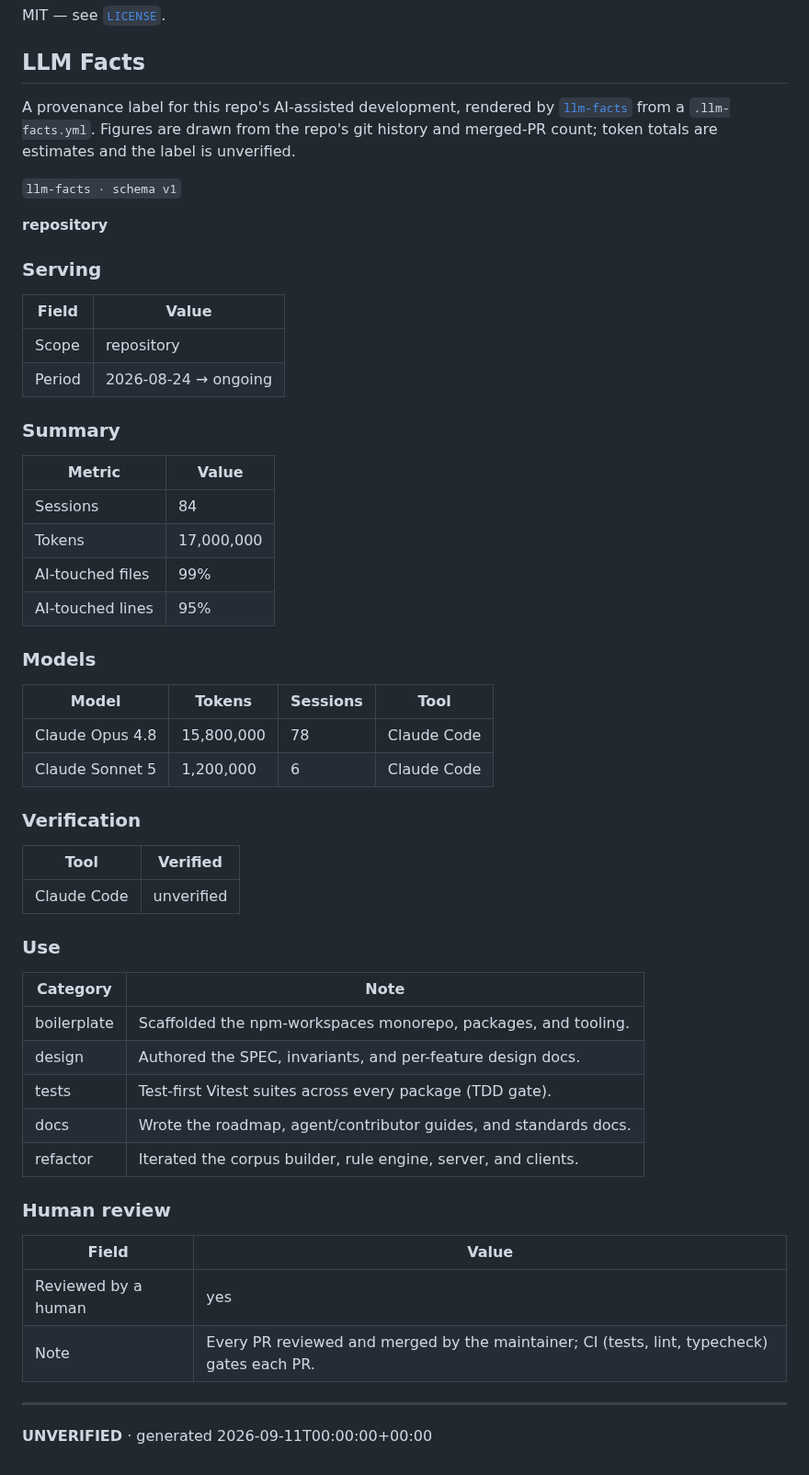
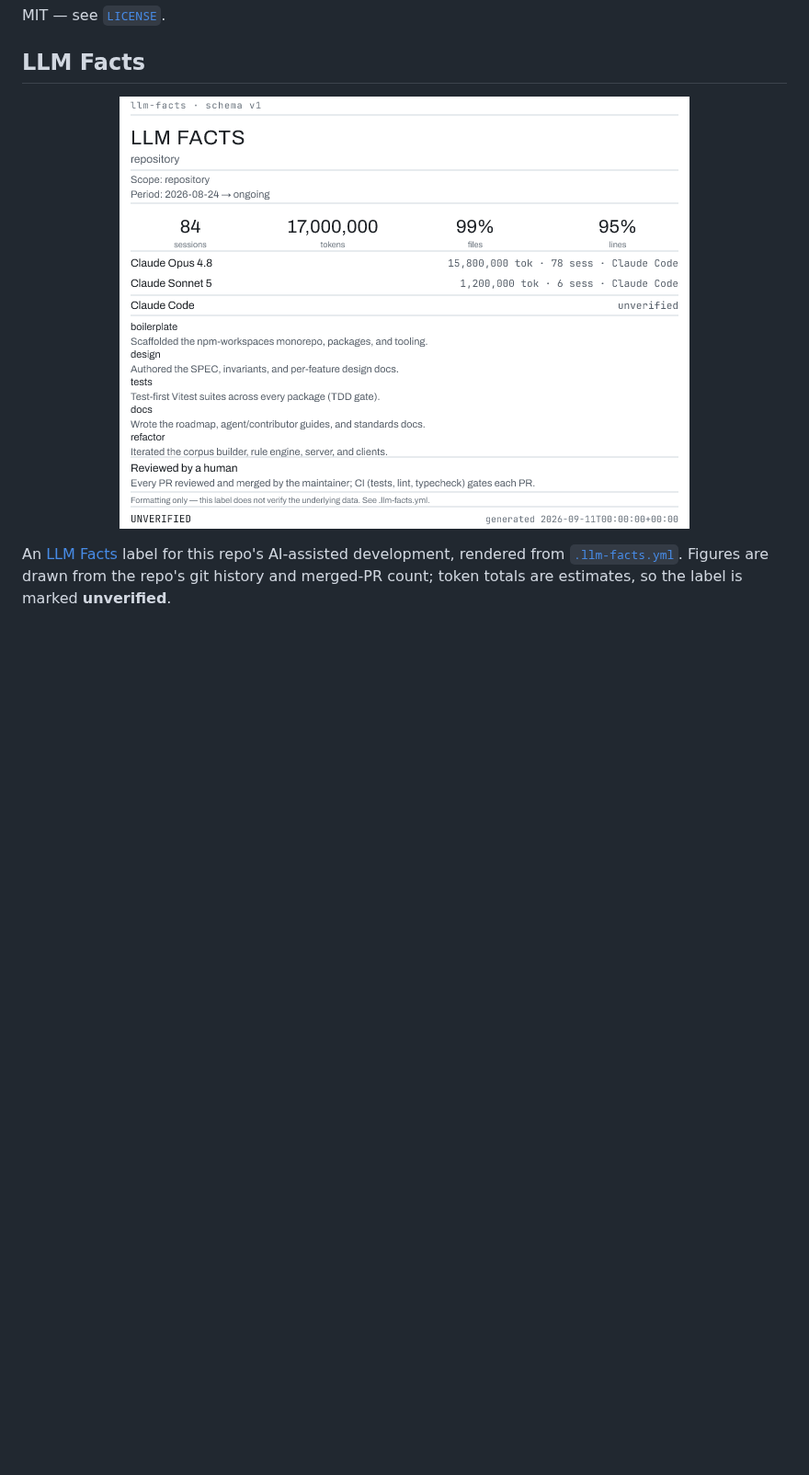
Before and after one commit to bardic-inspiration/semantic-dungeon-crawler, a Markdown page: README.md, the part around the change. Shown at 92% size. Rendered like a GitHub page; pictures changed too: .github/llm-facts.png (added); blank space fills up the shorter version.

Commit message:
docs: render the LLM Facts label as an image
Replace the Markdown tables added for the LLM Facts label with the rendered
image the llm-facts tool produces, matching the example in the llm-facts
README: a centered PNG (.github/llm-facts.png) rendered from a committed
.llm-facts.yml. Figures are derived from the repo's git history and merged-PR
count (token totals estimated); the label is left unverified.

Co-Authored-By: Claude Opus 4.8 <noreply@anthropic.com>
Claude-Session: https://claude.ai/code/session_01UPKxVwx5Jmwc6AQobKhftp

```diff
--- a/README.md
+++ b/README.md
@@ -265,61 +265,13 @@ MIT — see [`LICENSE`](LICENSE).
 
 ## LLM Facts
 
-A provenance label for this repo's AI-assisted development, rendered by
-[`llm-facts`](https://github.com/bardic-inspiration/llm-facts) from a
-`.llm-facts.yml`. Figures are drawn from the repo's git history and
-merged-PR count; token totals are estimates and the label is unverified.
+<!-- Rendered by llm-facts (`llm-facts render`) from .llm-facts.yml. -->
+<p align="center">
+  <img src=".github/llm-facts.png" alt="LLM Facts label for the semantic-dungeon-crawler repository" width="620">
+</p>
 
-`llm-facts · schema v1`
-
-**repository**
-
-### Serving
-
-| Field | Value |
-| --- | --- |
-| Scope | repository |
-| Period | 2026-08-24 → ongoing |
-
-### Summary
-
-| Metric | Value |
-| --- | --- |
-| Sessions | 84 |
-| Tokens | 17,000,000 |
-| AI-touched files | 99% |
-| AI-touched lines | 95% |
-
-### Models
-
-| Model | Tokens | Sessions | Tool |
-| --- | --- | --- | --- |
-| Claude Opus 4.8 | 15,800,000 | 78 | Claude Code |
-| Claude Sonnet 5 | 1,200,000 | 6 | Claude Code |
-
-### Verification
-
-| Tool | Verified |
-| --- | --- |
-| Claude Code | unverified |
-
-### Use
-
-| Category | Note |
-| --- | --- |
-| boilerplate | Scaffolded the npm-workspaces monorepo, packages, and tooling. |
-| design | Authored the SPEC, invariants, and per-feature design docs. |
-| tests | Test-first Vitest suites across every package (TDD gate). |
-| docs | Wrote the roadmap, agent/contributor guides, and standards docs. |
-| refactor | Iterated the corpus builder, rule engine, server, and clients. |
-
-### Human review
-
-| Field | Value |
-| --- | --- |
-| Reviewed by a human | yes |
-| Note | Every PR reviewed and merged by the maintainer; CI (tests, lint, typecheck) gates each PR. |
-
----
-
-**UNVERIFIED** · generated 2026-09-11T00:00:00+00:00
+An [LLM Facts](https://github.com/bardic-inspiration/llm-facts) label for this
+repo's AI-assisted development, rendered from
+[`.llm-facts.yml`](.llm-facts.yml). Figures are drawn from the repo's git
+history and merged-PR count; token totals are estimates, so the label is marked
+**unverified**.
```
Also changed, not shown: 1 other file.
